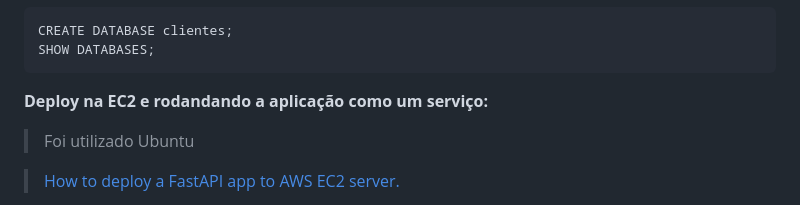
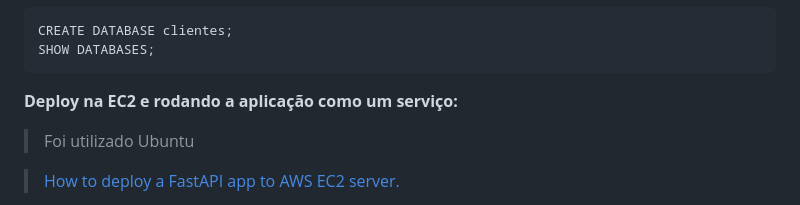
Before and after one commit to katfr/ProjetoFinalNuvem, a Markdown page: README.md, the part around the change. Drawn GitHub-style.

````diff
--- a/README.md
+++ b/README.md
@@ -50,7 +50,7 @@ CREATE DATABASE clientes;
 SHOW DATABASES;
 ```
 
-**Deploy na EC2 e rodandando a aplicação como um serviço:**
+**Deploy na EC2 e rodando a aplicação como um serviço:**
 
 > Foi utilizado Ubuntu
 
````
